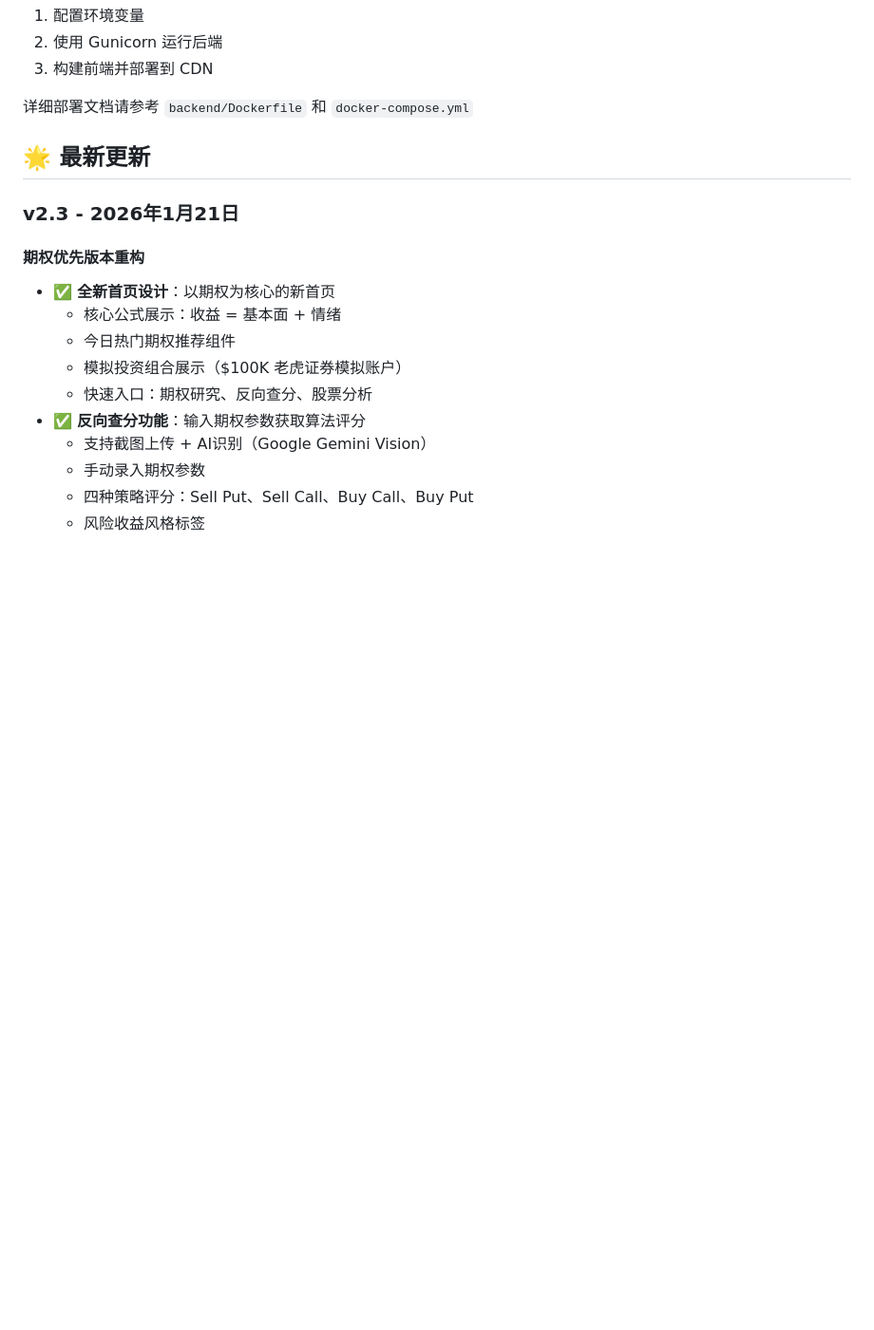
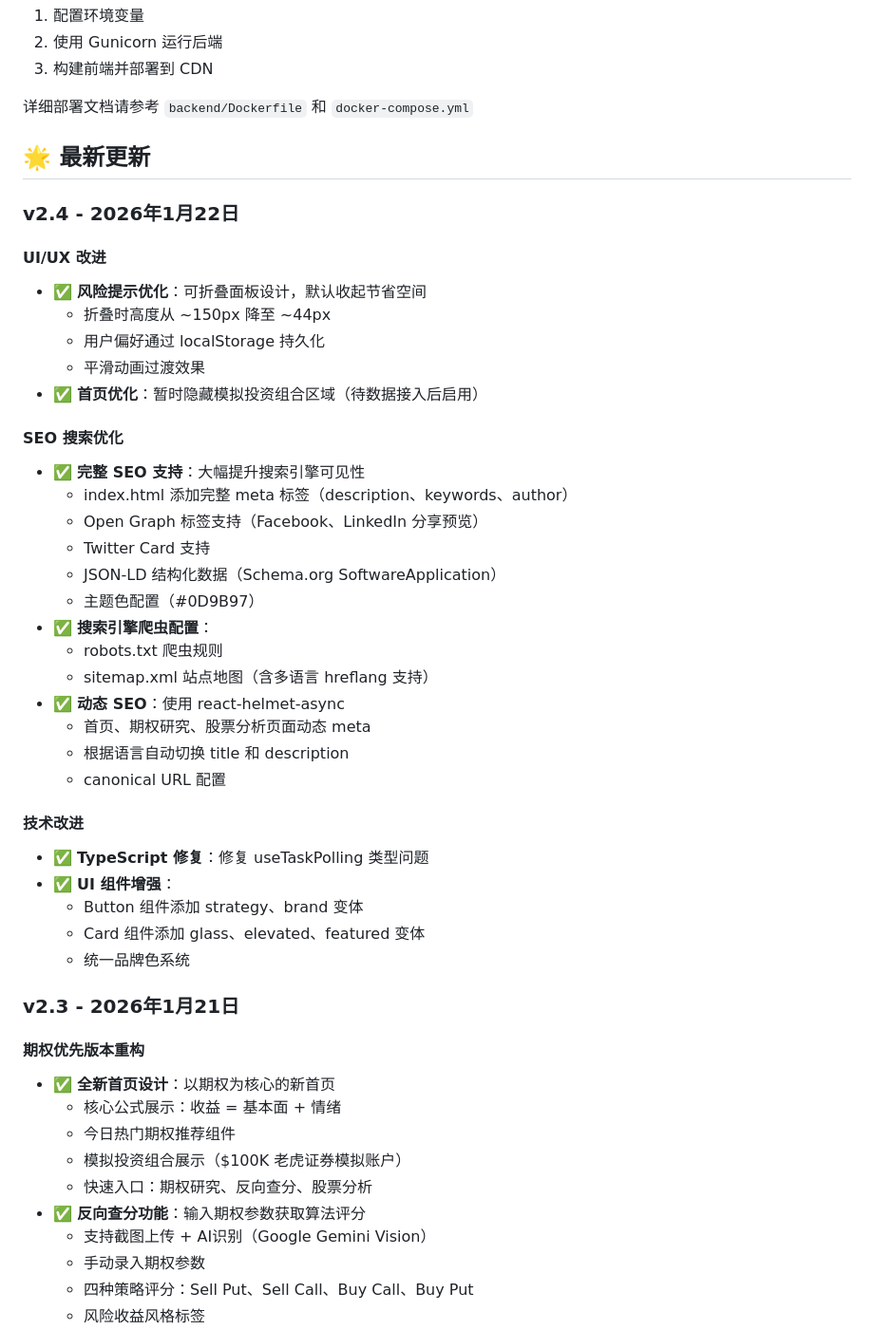
Before and after one commit to 0xminmin2025/2026AlphaGBM, a Markdown page: README.md, the part around the change. Shown at 95% size. Drawn GitHub-style; blank space fills up the shorter version.

Commit message:
docs: 更新 README 添加 v2.4 版本更新日志
- UI/UX 改进：风险提示可折叠面板、首页优化
- SEO 搜索优化：完整 meta 标签、Open Graph、Twitter Card、JSON-LD
- 技术改进：TypeScript 修复、UI 组件增强

Co-Authored-By: Claude Opus 4.5 <noreply@anthropic.com>

```diff
--- a/README.md
+++ b/README.md
@@ -307,6 +307,37 @@ docker-compose up -d
 
 ## 🌟 最新更新
 
+### v2.4 - 2026年1月22日
+
+#### UI/UX 改进
+- ✅ **风险提示优化**：可折叠面板设计，默认收起节省空间
+  - 折叠时高度从 ~150px 降至 ~44px
+  - 用户偏好通过 localStorage 持久化
+  - 平滑动画过渡效果
+- ✅ **首页优化**：暂时隐藏模拟投资组合区域（待数据接入后启用）
+
+#### SEO 搜索优化
+- ✅ **完整 SEO 支持**：大幅提升搜索引擎可见性
+  - index.html 添加完整 meta 标签（description、keywords、author）
+  - Open Graph 标签支持（Facebook、LinkedIn 分享预览）
+  - Twitter Card 支持
+  - JSON-LD 结构化数据（Schema.org SoftwareApplication）
+  - 主题色配置（#0D9B97）
+- ✅ **搜索引擎爬虫配置**：
+  - robots.txt 爬虫规则
+  - sitemap.xml 站点地图（含多语言 hreflang 支持）
+- ✅ **动态 SEO**：使用 react-helmet-async
+  - 首页、期权研究、股票分析页面动态 meta
+  - 根据语言自动切换 title 和 description
+  - canonical URL 配置
+
+#### 技术改进
+- ✅ **TypeScript 修复**：修复 useTaskPolling 类型问题
+- ✅ **UI 组件增强**：
+  - Button 组件添加 strategy、brand 变体
+  - Card 组件添加 glass、elevated、featured 变体
+  - 统一品牌色系统
+
 ### v2.3 - 2026年1月21日
 
 #### 期权优先版本重构
```
